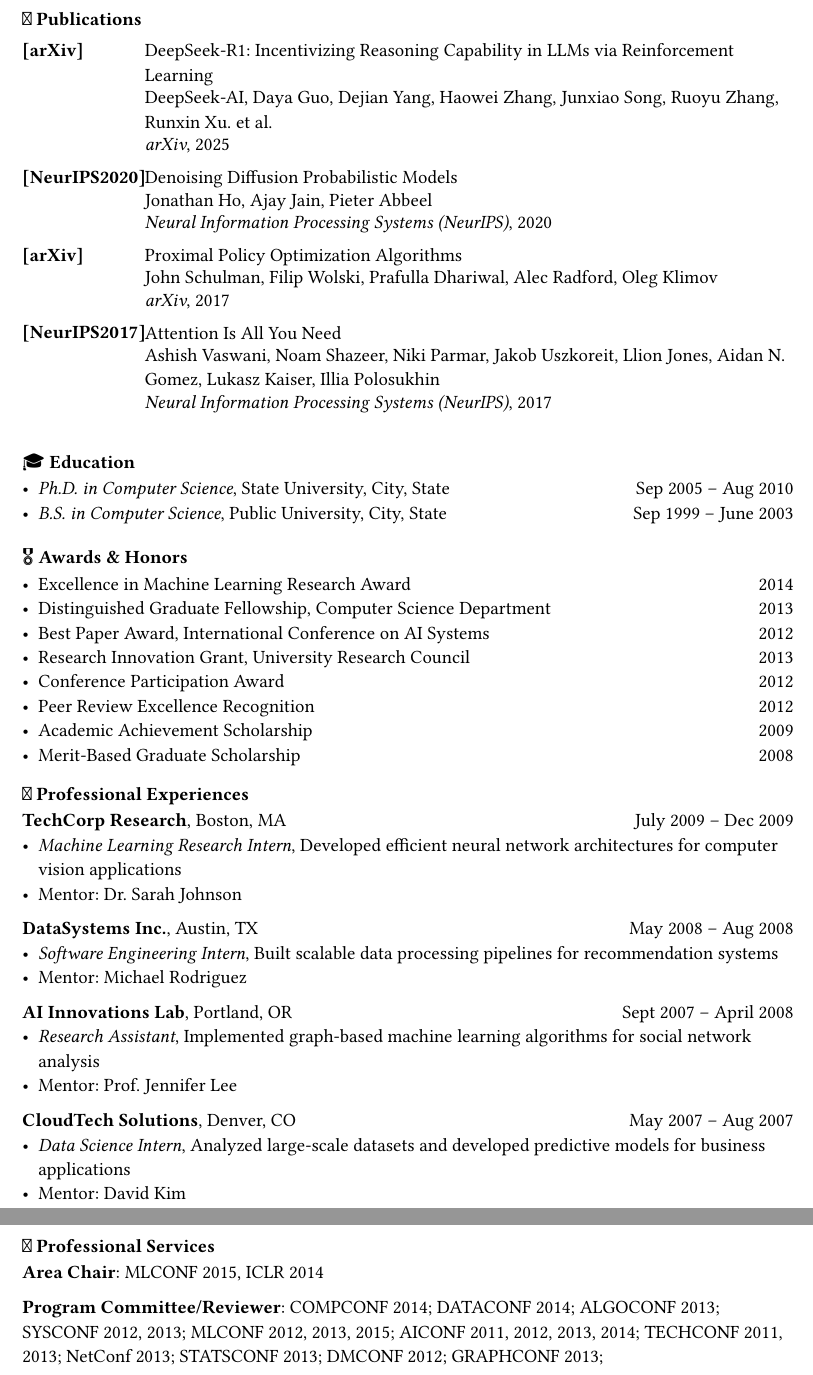
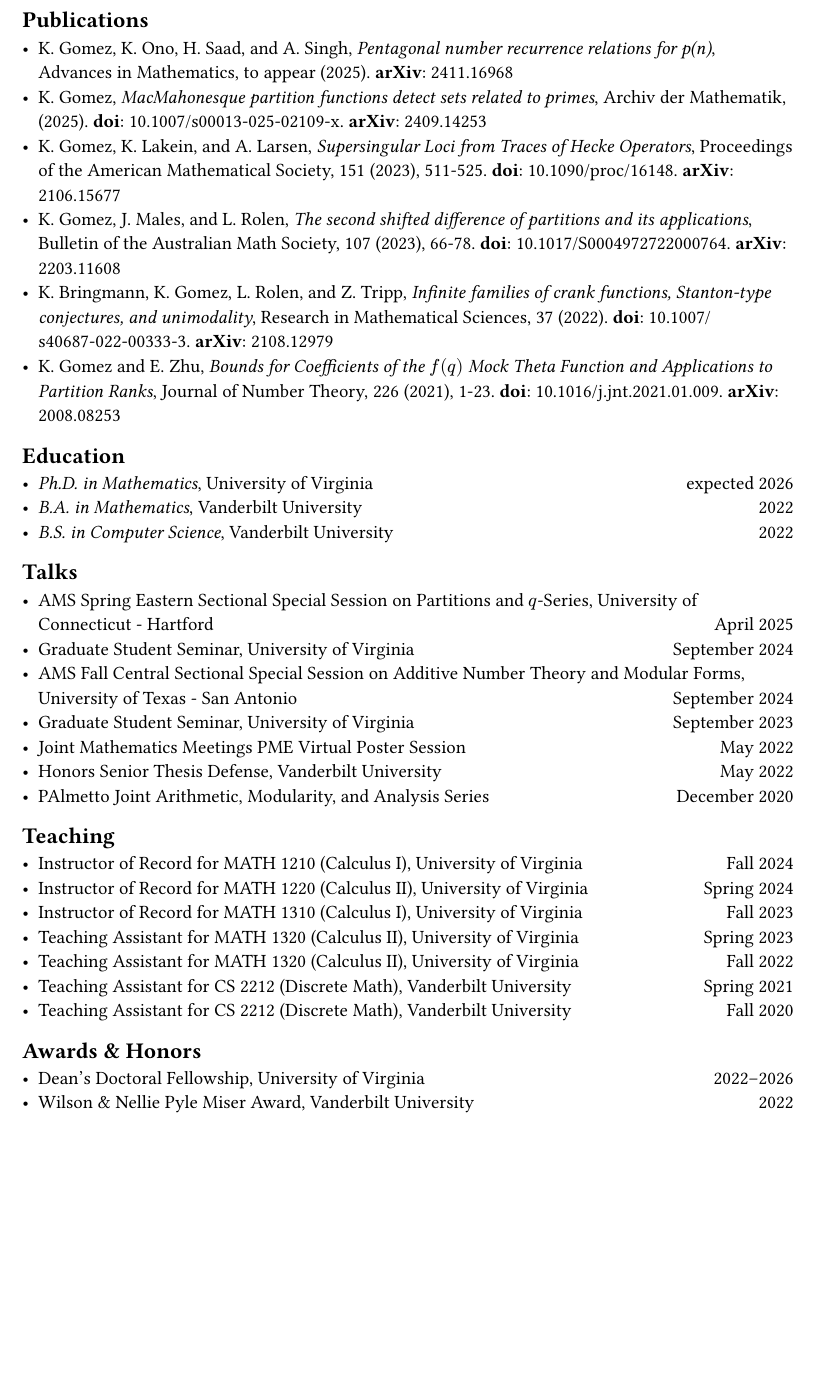
Before and after one commit to kg583/math, a Typst document (content/cv.typ): two parts of pages 1 and 2 of 2 before the commit and part of the page after it, the two joined at a grey line, cut so that both start at the same text, the shorter picture padded with empty space. Compiled offline with Typst 0.15.

Commit message:
Update cv.typ

```diff
--- a/content/cv.typ
+++ b/content/cv.typ
@@ -1,2 +1,8 @@
-=== 📝 Publications
+== Publications
 
+- K. Gomez, K. Ono, H. Saad, and A. Singh, _Pentagonal number recurrence relations for p(n)_, Advances in Mathematics, to appear (2025). *arXiv*: #link("https://arxiv.org/abs/2411.16968")[2411.16968]
+- K. Gomez, _MacMahonesque partition functions detect sets related to primes_, Archiv der Mathematik, (2025). *doi*: #link("https://doi.org/10.1007/s00013-025-02109-x")[10.1007/s00013-025-02109-x]. *arXiv*: #link("https://arxiv.org/abs/2409.14253")[2409.14253]
+- K. Gomez, K. Lakein, and A. Larsen, _Supersingular Loci from Traces of Hecke Operators_, Proceedings of the American Mathematical Society, 151 (2023), 511-525. *doi*: #link("https://doi.org/10.1090/proc/16148")[10.1090/proc/16148]. *arXiv*: #link("https://arxiv.org/abs/2106.15677")[2106.15677]
+- K. Gomez, J. Males, and L. Rolen, _The second shifted difference of partitions and its applications_, Bulletin of the Australian Math Society, 107 (2023), 66-78. *doi*: #link("https://doi.org/10.1017/S0004972722000764")[10.1017/S0004972722000764]. *arXiv*: #link("https://arxiv.org/abs/2203.11608")[2203.11608]
+- K. Bringmann, K. Gomez, L. Rolen, and Z. Tripp, _Infinite families of crank functions, Stanton-type conjectures, and unimodality_, Research in Mathematical Sciences, 37 (2022). *doi*: #link("https://doi.org/10.1007/s40687-022-00333-3")[10.1007/s40687-022-00333-3]. *arXiv*: #link("https://arxiv.org/abs/2108.12979")[2108.12979]
+- K. Gomez and E. Zhu, _Bounds for Coefficients of the $f(q)$ Mock Theta Function and Applications to Partition Ranks_, Journal of Number Theory, 226 (2021), 1-23. *doi*: #link("https://doi.org/10.1016/j.jnt.2021.01.009")[10.1016/j.jnt.2021.01.009]. *arXiv*: #link("https://arxiv.org/abs/2008.08253")[2008.08253]
@@ -9,77 +9,31 @@
 
 
-  [*[arXiv]*], [#link("https://arxiv.org/abs/2501.12948")[DeepSeek-R1: Incentivizing Reasoning Capability in LLMs via Reinforcement Learning]],
-  [], [DeepSeek-AI, Daya Guo, Dejian Yang, Haowei Zhang, Junxiao Song, Ruoyu Zhang, Runxin Xu. et al.],
-  [], [_arXiv_, 2025],
-  [],[],
+== Education
+- _Ph.D. in Mathematics_, University of Virginia #h(1fr) expected 2026
+- _B.A. in Mathematics_, Vanderbilt University #h(1fr) 2022
+- _B.S. in Computer Science_, Vanderbilt University #h(1fr) 2022
 
 
+== Talks
+- AMS Spring Eastern Sectional Special Session on Partitions and $q$-Series, University of Connecticut - Hartford #h(1fr) April 2025
+- Graduate Student Seminar, University of Virginia #h(1fr) September 2024
+- AMS Fall Central Sectional Special Session on Additive Number Theory and Modular Forms, University of Texas - San Antonio #h(1fr) September 2024
+- Graduate Student Seminar, University of Virginia #h(1fr) September 2023
+- Joint Mathematics Meetings PME Virtual Poster Session #h(1fr) May 2022
+- Honors Senior Thesis Defense, Vanderbilt University #h(1fr) May 2022
+- PAlmetto Joint Arithmetic, Modularity, and Analysis Series #h(1fr) December 2020
 
-  [*[NeurIPS2020]*], [#link("https://arxiv.org/abs/2006.11239")[Denoising Diffusion Probabilistic Models]],
-  [], [Jonathan Ho, Ajay Jain, Pieter Abbeel],
-  [], [_Neural Information Processing Systems (NeurIPS)_, 2020],
-  [],[],
+== Teaching
 
-  [*[arXiv]*], [#link("https://arxiv.org/abs/1707.06347")[Proximal Policy Optimization Algorithms]],
-  [], [John Schulman, Filip Wolski, Prafulla Dhariwal, Alec Radford, Oleg Klimov],
-  [], [_arXiv_, 2017],
-  [],[],
+- Instructor of Record for MATH 1210 (Calculus I), University of Virginia #h(1fr) Fall 2024
+- Instructor of Record for MATH 1220 (Calculus II), University of Virginia #h(1fr) Spring 2024
+- Instructor of Record for MATH 1310 (Calculus I), University of Virginia #h(1fr) Fall 2023
+- Teaching Assistant for MATH 1320 (Calculus II), University of Virginia #h(1fr) Spring 2023
+- Teaching Assistant for MATH 1320 (Calculus II), University of Virginia #h(1fr) Fall 2022
+- Teaching Assistant for CS 2212 (Discrete Math), Vanderbilt University #h(1fr) Spring 2021
+- Teaching Assistant for CS 2212 (Discrete Math), Vanderbilt University #h(1fr) Fall 2020
 
 
-  [*[NeurIPS2017]*], [#link("https://arxiv.org/abs/1706.03762")[Attention Is All You Need]],
-  [], [Ashish Vaswani, Noam Shazeer, Niki Parmar, Jakob Uszkoreit, Llion Jones, Aidan N. Gomez, Lukasz Kaiser, Illia Polosukhin],
-  [], [_Neural Information Processing Systems (NeurIPS)_, 2017],
-  [],[],
-
-
-
-)
-
-
-
-=== 🎓 Education
-- _Ph.D. in Computer Science_, State University, City, State #h(1fr) Sep 2005 -- Aug 2010\
-- _B.S. in Computer Science_, Public University, City, State #h(1fr) Sep 1999 -- June 2003 \
-
-
-=== 🎖️ Awards & Honors
-- Excellence in Machine Learning Research Award #h(1fr) 2014 \
-- Distinguished Graduate Fellowship, Computer Science Department #h(1fr) 2013 \
-- Best Paper Award, International Conference on AI Systems #h(1fr) 2012 \
-- Research Innovation Grant, University Research Council #h(1fr) 2013 \
-- Conference Participation Award #h(1fr) 2012
-- Peer Review Excellence Recognition #h(1fr) 2012
-- Academic Achievement Scholarship #h(1fr) 2009
-- Merit-Based Graduate Scholarship #h(1fr) 2008
-
-
-=== 💼 Professional Experiences
-
-*TechCorp Research*, Boston, MA #h(1fr) July 2009 -- Dec 2009
-  - _Machine Learning Research Intern_, Developed efficient neural network architectures for computer vision applications
-  - Mentor: Dr. Sarah Johnson
-
-*DataSystems Inc.*, Austin, TX #h(1fr) May 2008 -- Aug 2008
-  - _Software Engineering Intern_, Built scalable data processing pipelines for recommendation systems
-  - Mentor: Michael Rodriguez
-
-*AI Innovations Lab*, Portland, OR #h(1fr) Sept 2007 -- April 2008
-  - _Research Assistant_, Implemented graph-based machine learning algorithms for social network analysis
-  - Mentor: Prof. Jennifer Lee
-
-*CloudTech Solutions*, Denver, CO #h(1fr) May 2007 -- Aug 2007
-  - _Data Science Intern_, Analyzed large-scale datasets and developed predictive models for business applications
-  - Mentor: David Kim
-
-
-
-
-
-
-
-
-=== 📝 Professional Services
-
-*Area Chair*: MLCONF 2015, ICLR 2014
-
-*Program Committee/Reviewer*: COMPCONF 2014; DATACONF 2014; ALGOCONF 2013; SYSCONF 2012, 2013; MLCONF 2012, 2013, 2015; AICONF 2011, 2012, 2013, 2014; TECHCONF 2011, 2013; NetConf 2013; STATSCONF 2013; DMCONF 2012; GRAPHCONF 2013;
+== Awards & Honors
+- Dean's Doctoral Fellowship, University of Virginia #h(1fr) 2022--2026
+- Wilson & Nellie Pyle Miser Award, Vanderbilt University #h(1fr) 2022
```
Also changed, not shown: content/cv.typ (6 more changed lines).
